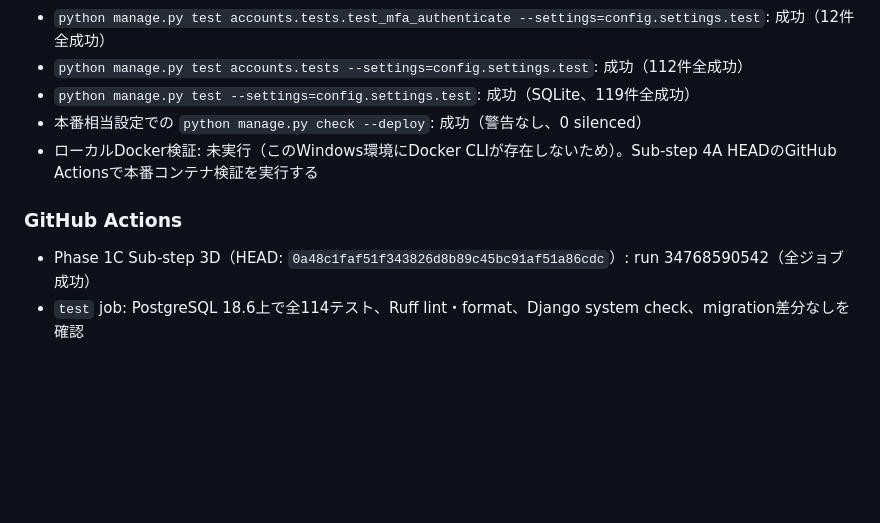
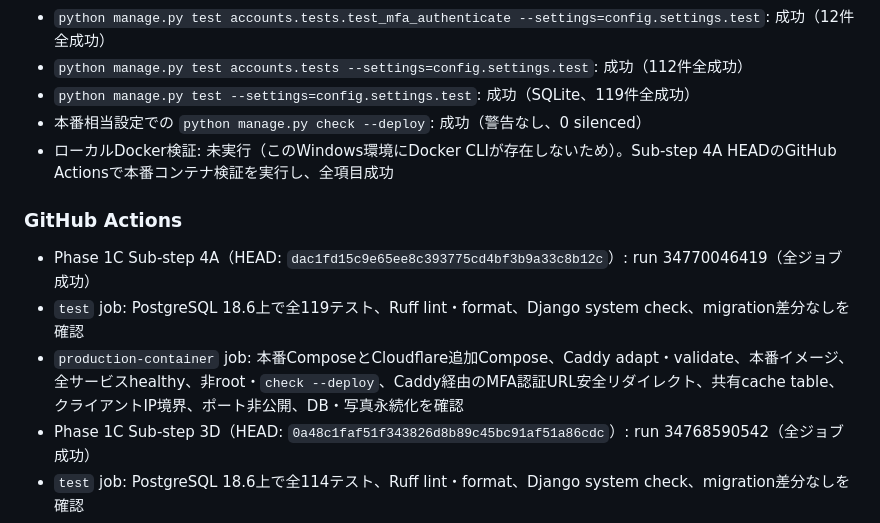
Before and after one commit to kade-6174/Acervo, a Markdown page: STATUS.md, the part around the change. GitHub-like rendering; blank space fills up the shorter version.

Commit message:
docs: Step 4Aの検証実績を記録

```diff
--- a/STATUS.md
+++ b/STATUS.md
@@ -121,10 +121,13 @@ Phase 1C Sub-step 4A（WebAuthnの固定RP ID／公開Origin基盤）の実装
 - `python manage.py test accounts.tests --settings=config.settings.test`: 成功（112件全成功）
 - `python manage.py test --settings=config.settings.test`: 成功（SQLite、119件全成功）
 - 本番相当設定での `python manage.py check --deploy`: 成功（警告なし、0 silenced）
-- ローカルDocker検証: 未実行（このWindows環境にDocker CLIが存在しないため）。Sub-step 4A HEADのGitHub Actionsで本番コンテナ検証を実行する
+- ローカルDocker検証: 未実行（このWindows環境にDocker CLIが存在しないため）。Sub-step 4A HEADのGitHub Actionsで本番コンテナ検証を実行し、全項目成功
 
 ### GitHub Actions
 
+- Phase 1C Sub-step 4A（HEAD: `dac1fd15c9e65ee8c393775cd4bf3b9a33c8b12c`）: run 34770046419（全ジョブ成功）
+- `test` job: PostgreSQL 18.6上で全119テスト、Ruff lint・format、Django system check、migration差分なしを確認
+- `production-container` job: 本番ComposeとCloudflare追加Compose、Caddy adapt・validate、本番イメージ、全サービスhealthy、非root・`check --deploy`、Caddy経由のMFA認証URL安全リダイレクト、共有cache table、クライアントIP境界、ポート非公開、DB・写真永続化を確認
 - Phase 1C Sub-step 3D（HEAD: `0a48c1faf51f343826d8b89c45bc91af51a86cdc`）: run 34768590542（全ジョブ成功）
 - `test` job: PostgreSQL 18.6上で全114テスト、Ruff lint・format、Django system check、migration差分なしを確認
 - `production-container` job: 本番ComposeとCloudflare追加Compose、Caddy adapt・validate、本番イメージ、全サービスhealthy、非root・`check --deploy`、Caddy経由でログインステージなしの `/accounts/mfa/authenticate/` が `/accounts/login/` へ302、共有cache table、クライアントIP境界、ポート非公開、DB・写真永続化を確認
```
